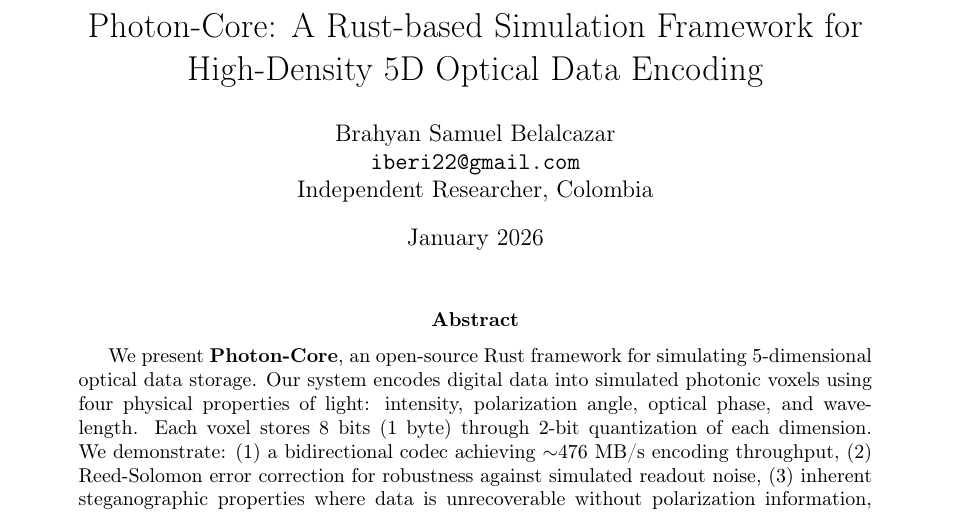
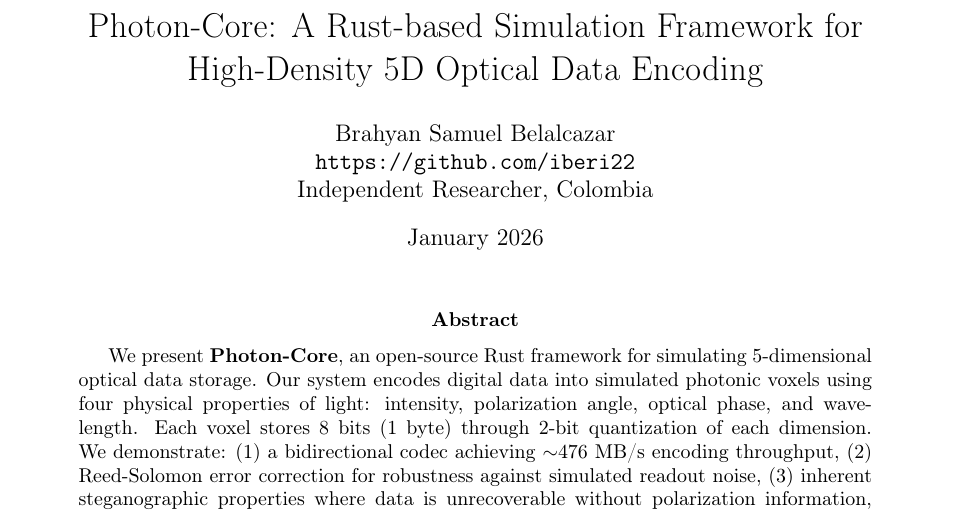
Before and after one commit to iberi22/photon-core, a LaTeX paper (paper/paper.tex): part of page 1 of 7, cut so that both start at the same text. Compiled offline with pdfLaTeX.

Commit message:
fix: replace email with github profile

```diff
--- a/paper/paper.tex
+++ b/paper/paper.tex
@@ -47,7 +47,7 @@
 
 \author{
     Brahyan Samuel Belalcazar\\
-    \texttt{iberi22@gmail.com}\\
+    \texttt{https://github.com/iberi22}\\
     Independent Researcher, Colombia
 }
 
```
Also changed, not shown: README.md, 1 other file.
